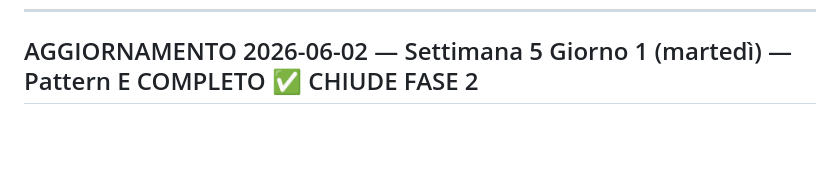
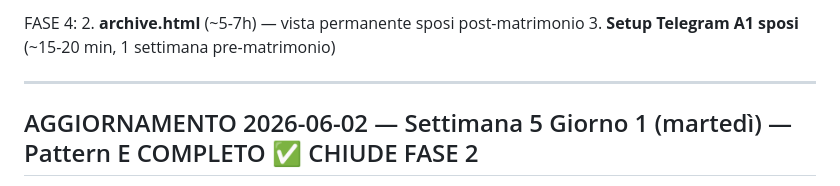
Before and after one commit to Afanakavav/matrimonio-andrea-giulia, a Markdown page: CODEBASE_AUDIT.md, the part around one of its changes. Drawn GitHub-style; blank space fills up the shorter version.

```diff
--- a/CODEBASE_AUDIT.md
+++ b/CODEBASE_AUDIT.md
@@ -1026,3 +1088,9 @@ project = matrimonio-andrea-giulia-2026
+FASE 4:
+2. **archive.html** (~5-7h) — vista permanente sposi post-matrimonio
+3. **Setup Telegram A1 sposi** (~15-20 min, 1 settimana pre-matrimonio)
+
+---
+
 ## AGGIORNAMENTO 2026-06-02 — Settimana 5 Giorno 1 (martedì) — Pattern E COMPLETO ✅ CHIUDE FASE 2
 
 **Sessione:** 08:00 → ~09:30 (~1h30 lavoro tecnico, Fase 1 della sessione)
```
Also changed, not shown: other parts of CODEBASE_AUDIT.md (+62 -0 lines).
